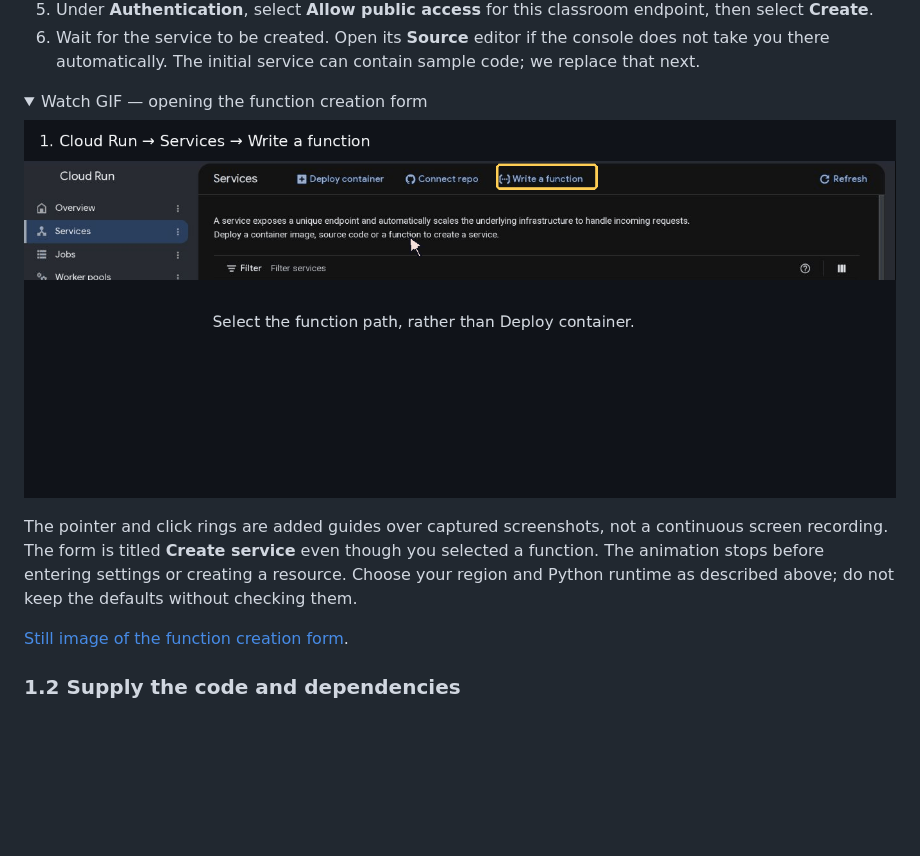
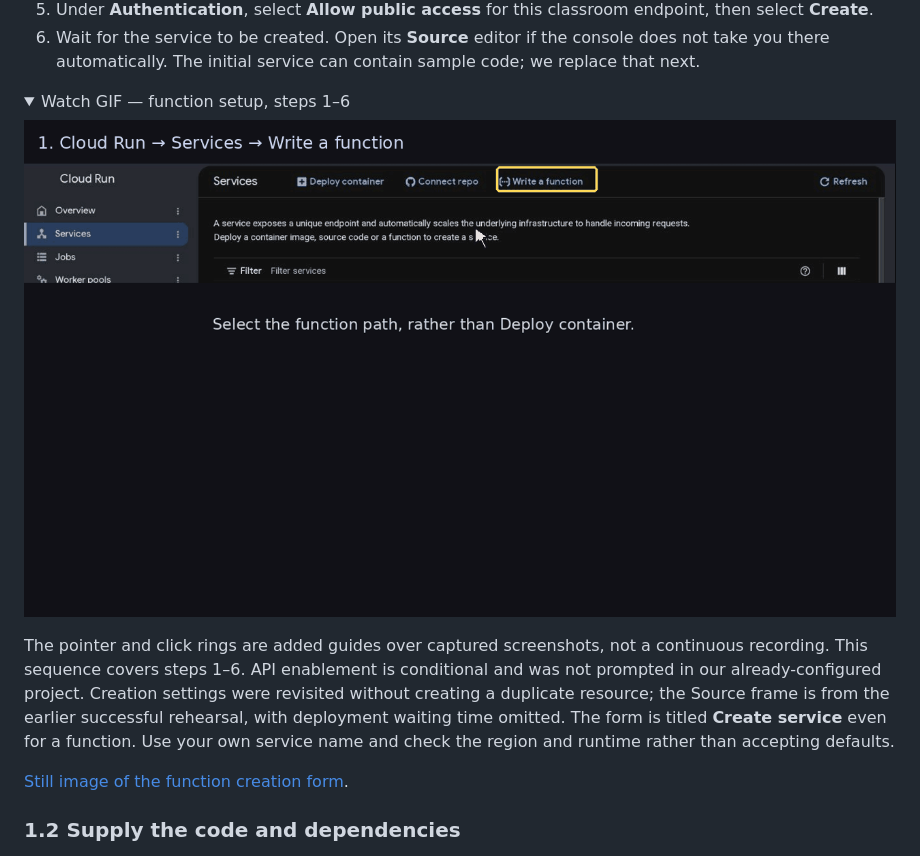
Before and after one commit to dlops-io/serverless-deployment, a Markdown page: README.md, the part around the change. Rendered like a GitHub page; pictures changed too: images/console/function-setup.gif (added); blank space fills up the shorter version.

Commit message:
Expand function setup GIF to cover tutorial steps one through six

```diff
--- a/README.md
+++ b/README.md
@@ -107,16 +107,17 @@ handler and its dependencies. Google builds and runs the container for you.
    code; we replace that next.
 
 <details open>
-<summary>Watch GIF — opening the function creation form</summary>
+<summary>Watch GIF — function setup, steps 1–6</summary>
 
-![Cloud Run Services: choose Write a function, then the inline function creation form](images/console/function-entry.gif)
+![Function setup: navigation, name, region, Python runtime, public access, Create, and Source editor](images/console/function-setup.gif)
 
 The pointer and click rings are added guides over captured screenshots, not a
-continuous screen recording. The form is titled **Create service** even though
-you selected a function.
-The animation stops before entering settings or creating a resource. Choose
-your region and Python runtime as described above; do not keep the defaults
-without checking them.
+continuous recording. This sequence covers steps 1–6. API enablement is conditional
+and was not prompted in our already-configured project. Creation settings were
+revisited without creating a duplicate resource; the Source frame is from the
+earlier successful rehearsal, with deployment waiting time omitted. The form is
+titled **Create service** even for a function. Use your own service name and check
+the region and runtime rather than accepting defaults.
 
 [Still image of the function creation form](images/console/function-create.png).
 
```
